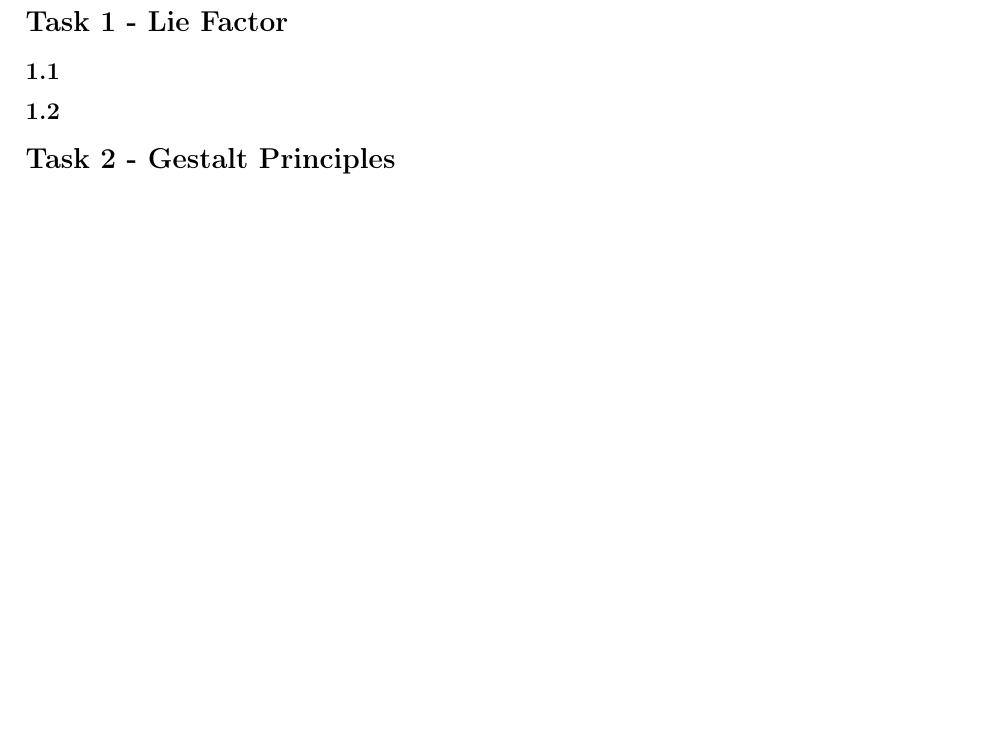
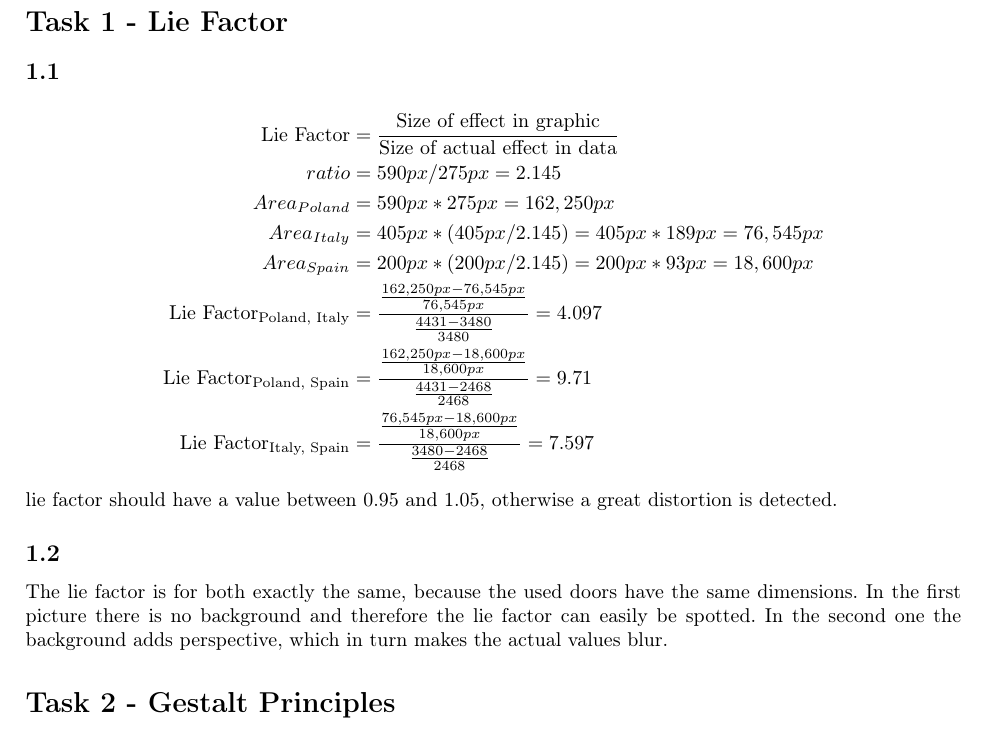
Before and after one commit to Stunkymonkey/infovis, a LaTeX document (ex3/Breul_Bühler_Ullerich.tex): part of the page, cut so that both start at the same text, the shorter picture padded with empty space. Compiled offline with pdfLaTeX.

Commit message:
done 3.1

```diff
--- a/ex3/Breul_Bühler_Ullerich.tex
+++ b/ex3/Breul_Bühler_Ullerich.tex
@@ -18,6 +18,7 @@
 \renewcommand{\headrulewidth}{0.5pt}
 \usepackage{tikz}
 \usetikzlibrary{calc}
+\usepackage{amsmath}
 
 
 
@@ -29,9 +30,22 @@
 
 \section*{Task 1 - Lie Factor}
 \subsection*{1.1}
+\begin{align*}
+\text{Lie Factor}&= \dfrac{\text{Size of effect in graphic}}{\text{Size of actual effect in data}}\\
+ratio &= 590px / 275px = 2.145\\
+Area_{Poland} &= 590px * 275px = 162,250px\\
+Area_{Italy} &= 405px * (405px / 2.145) = 405px * 189px = 76,545px\\
+Area_{Spain} &= 200px * (200px / 2.145) = 200px * 93px = 18,600px\\
+\text{Lie Factor}_{\text{Poland, Italy}} &= \dfrac{\frac{162,250px - 76,545px}{76,545px}}{\frac{4431 - 3480}{3480}} = 4.097\\
+\text{Lie Factor}_{\text{Poland, Spain}} &= \dfrac{\frac{162,250px - 18,600px}{18,600px}}{\frac{4431 - 2468}{2468}} = 9.71\\
+\text{Lie Factor}_{\text{Italy, Spain}} &= \dfrac{\frac{76,545px - 18,600px}{18,600px}}{\frac{3480 - 2468}{2468}} = 7.597
+\end{align*}
+lie factor should have a value between 0.95 and 1.05, otherwise a great distortion is detected.
+
 \subsection*{1.2}
+The lie factor is for both exactly the same, because the used doors have the same dimensions. In the first picture there is no background and therefore the lie factor can easily be spotted. In the second one the background adds perspective, which in turn makes the actual values blur.
+
 \section*{Task 2 - Gestalt Principles}
-
 \begin{enumerate}
 	\item[a)]
 	Law of Continuity: it is possible to read the two words ''Coca'' and ''Cola'', even though they overlap.
```
Also changed, not shown: ex3/Breul_Bühler_Ullerich.pdf.
